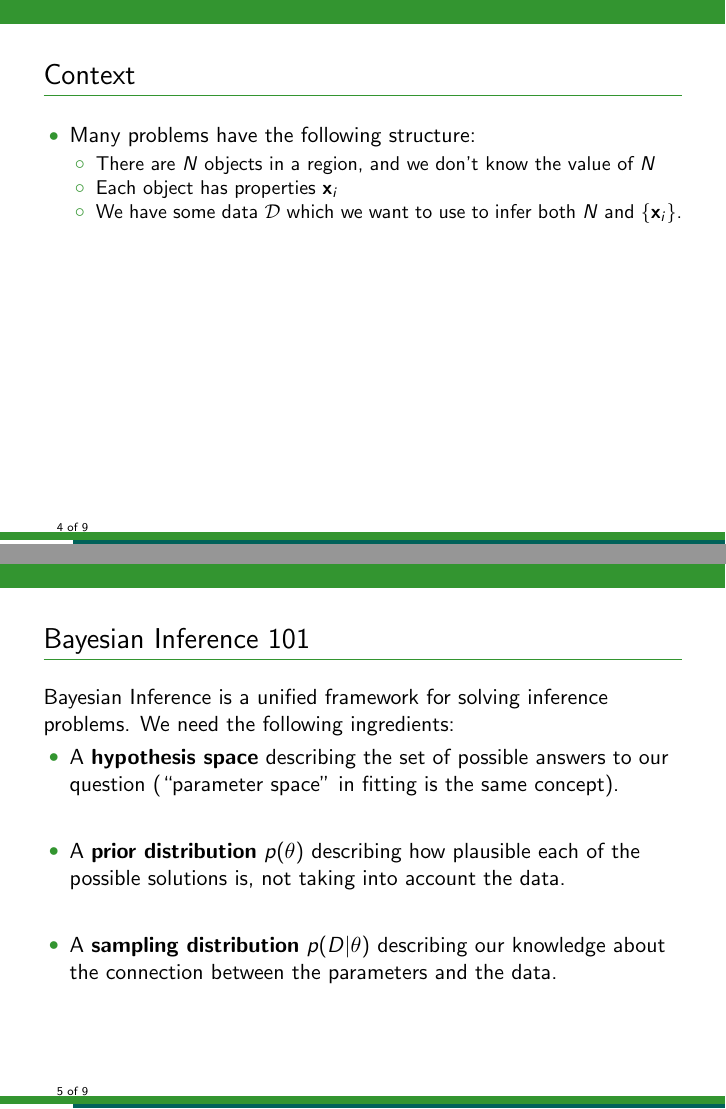
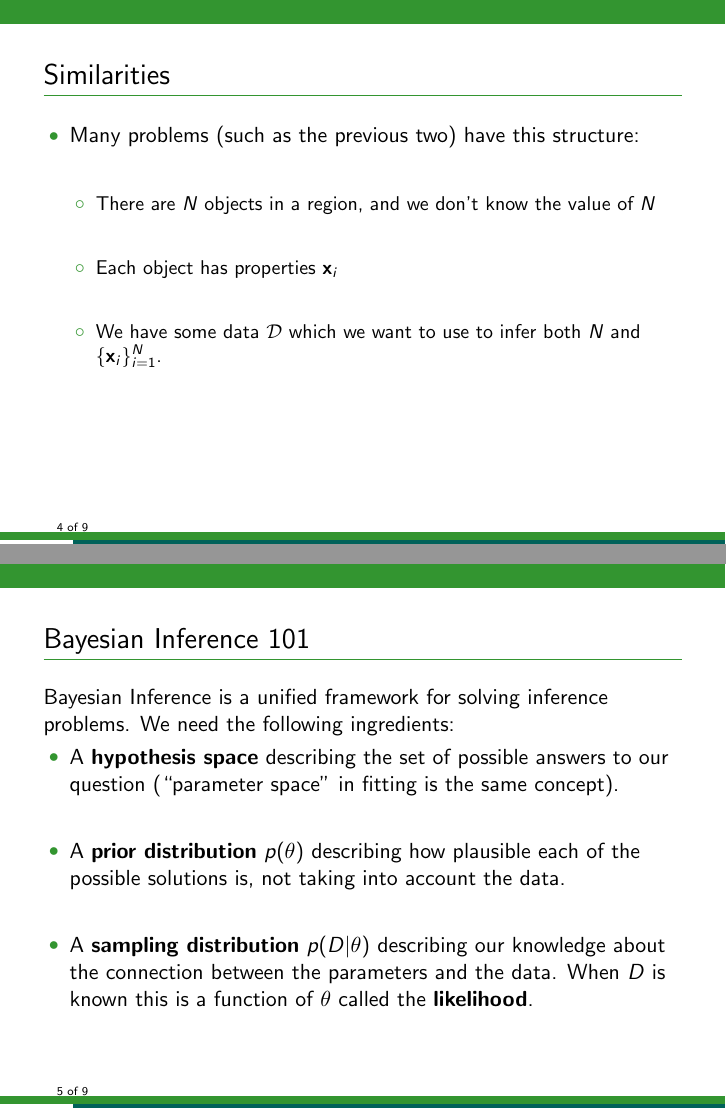
Before and after one commit to eggplantbren/RJObject, LaTeX slides (Documents/Talk/ms.tex, which reads Documents/Talk/content.tex): pages 4 and 5 of 9, joined at a grey line. Compiled offline with pdfLaTeX.

Commit message:
Tidying the introductory slides I have so far

```diff
--- a/Documents/Talk/content.tex
+++ b/Documents/Talk/content.tex
@@ -30,14 +26,16 @@
 \end{frame}
 
 
-\begin{frame}[t]{Context}
+\begin{frame}[t]{Similarities}
 \begin{itemize}
-\item Many problems have the following structure:
+\item Many problems (such as the previous two) have this structure:
+\vspace{20pt}
   \begin{itemize}
+  \setlength{\itemsep}{20pt}
   \item There are $N$ objects in a region, and we don't know the value of $N$
   \item Each object has properties $\mathbf{x}_i$
   \item We have some data $\mathcal{D}$ which we want to use to infer both $N$
-        and $\{\mathbf{x}_i\}$.
+        and $\{\mathbf{x}_i\}_{i=1}^N$.
   \end{itemize}
 \end{itemize}
 \end{frame}
@@ -55,7 +53,8 @@ question (``parameter space'' in fitting is the same concept).
 \item A {\bf prior distribution} $p(\theta)$ describing how plausible
 each of the possible solutions is, not taking into account the data.
 \item A {\bf sampling distribution} $p(D | \theta)$ describing our knowledge
-about the connection between the parameters and the data.
+about the connection between the parameters and the data. When $D$ is known
+this is a function of $\theta$ called the {\bf likelihood}.
 \end{itemize}
 
 \end{frame}
```
Also changed, not shown: Documents/Talk/content.tex (8 more changed lines).
